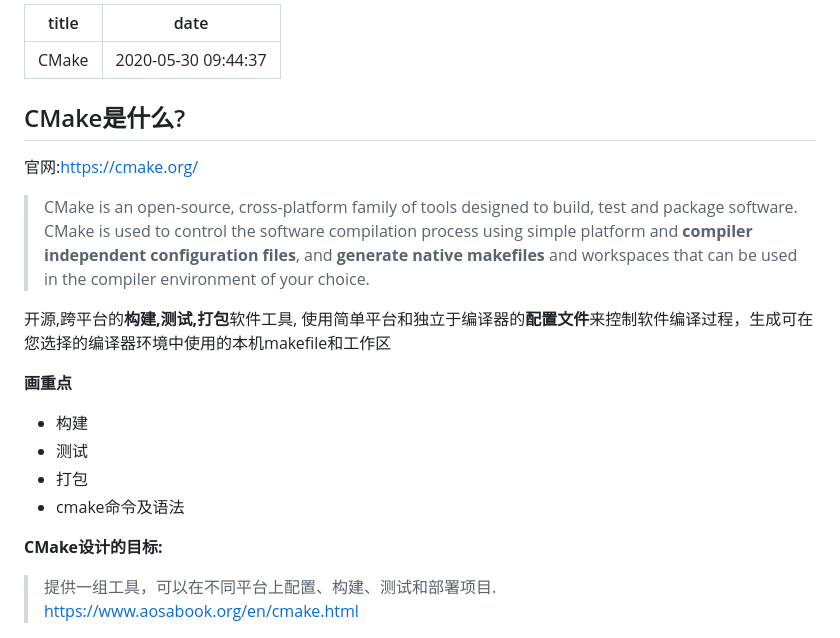
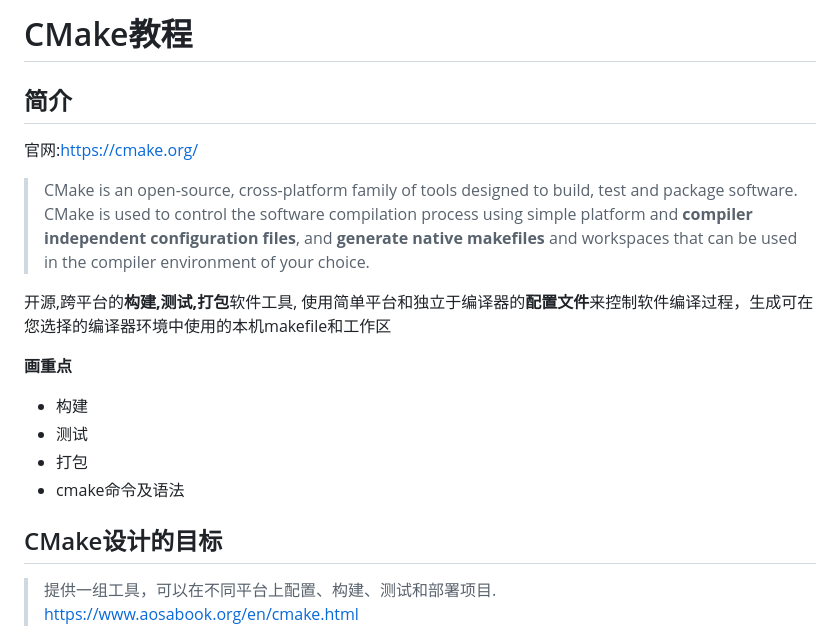
Before and after one commit to WShiBin/CMakeTutorial, a Markdown page: docs/index.md, the part around the change printed below. GitHub-like rendering.

```diff
--- a/docs/index.md
+++ b/docs/index.md
@@ -1,9 +1,6 @@
----
-title: CMake
-date: 2020-05-30 09:44:37
----
+# CMake教程
 
-## CMake是什么?
+## 简介
 
 官网:https://cmake.org/
 
@@ -12,9 +9,8 @@ date: 2020-05-30 09:44:37
 开源,跨平台的**构建,测试,打包**软件工具,
 使用简单平台和独立于编译器的**配置文件**来控制软件编译过程，生成可在您选择的编译器环境中使用的本机makefile和工作区
 
+**画重点**
 
-
-**画重点**
 * 构建
 * 测试
 * 打包
@@ -22,7 +18,7 @@ date: 2020-05-30 09:44:37
 
 
 
-**CMake设计的目标:**
+## CMake设计的目标
 
 > 提供一组工具，可以在不同平台上配置、构建、测试和部署项目. https://www.aosabook.org/en/cmake.html
 
```
Also changed, not shown: other parts of docs/index.md (+23 -28 lines), docs/01_helloworld.md (+70 -0 lines), docs/index.assets/image-20210601003717844.png (added), 2 other files.
